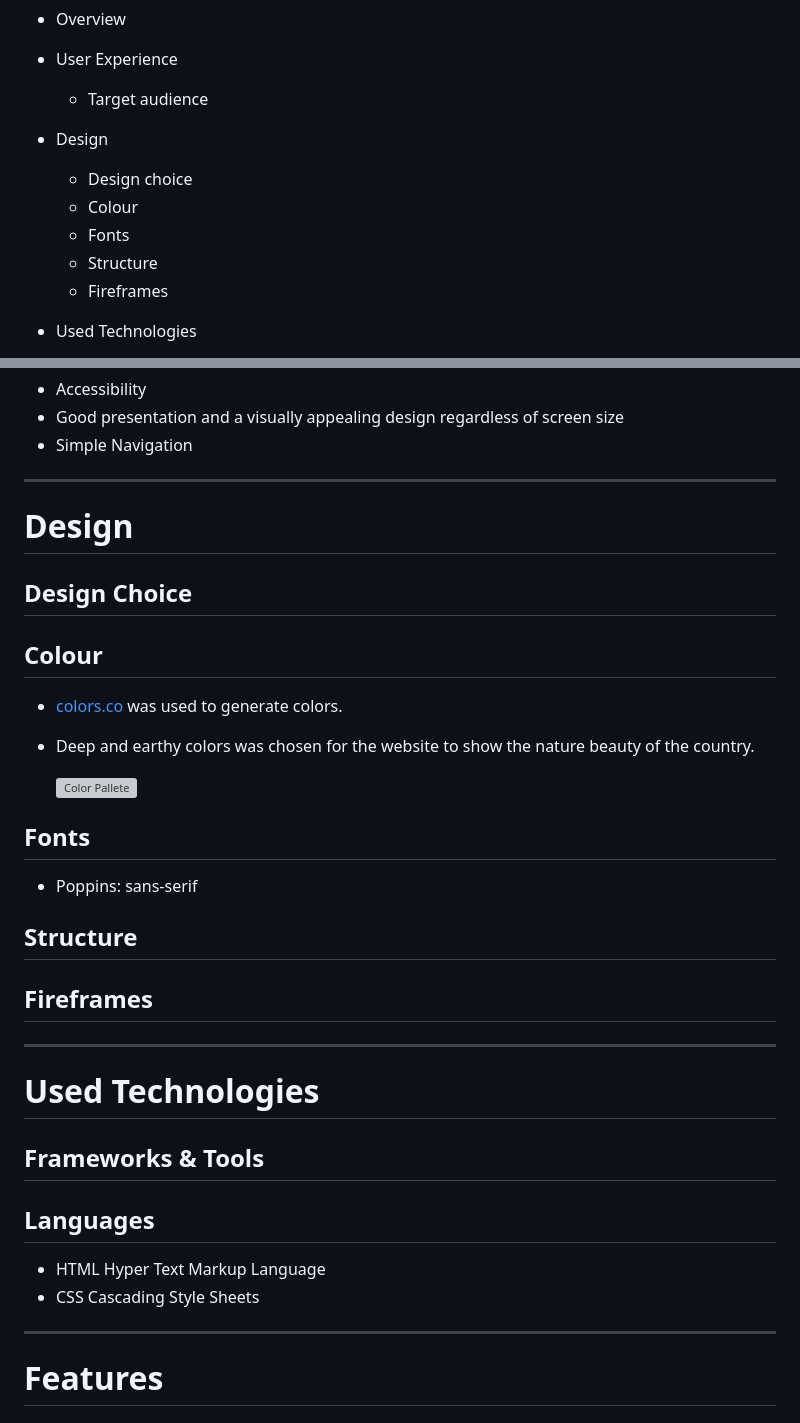
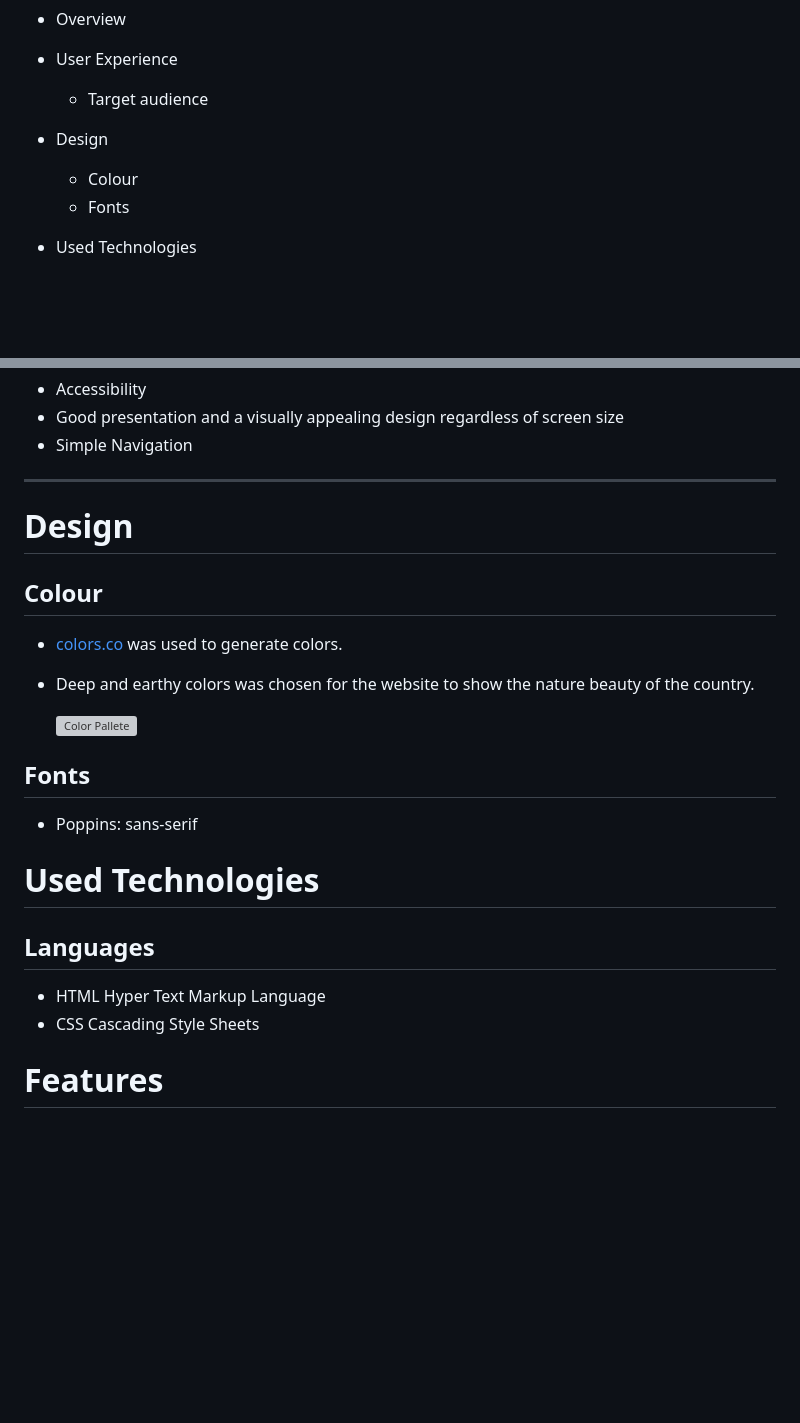
Before and after one commit to Angela-Sin/PP1-Iceland, a Markdown page: README.md, 2 parts joined by grey strips. GitHub-like rendering; blank space fills up the shorter version; grey boxes are pictures that could not be loaded.

Commit message:
Update README.md
Cleaned up the text

```diff
--- a/README.md
+++ b/README.md
@@ -14,11 +14,8 @@
 * User Experience
   * Target audience
 * Design
-  * Design choice
   * Colour
   * Fonts
-  * Structure
-  * Fireframes
 * Used Technologies
   * Frameworks & Tools
   * Languages
@@ -44,8 +41,6 @@ This website is designed as a four page website with four sections Home, About,
 
 # Design
 
-## Design Choice
-
 ## Colour
 * [colors.co](https://coolors.co/) was used to generate colors.
 * Deep and earthy colors was chosen for the website to show the nature beauty of the country.
@@ -55,19 +50,14 @@ This website is designed as a four page website with four sections Home, About,
 ## Fonts
  * Poppins: sans-serif
 
-## Structure
 
-## Fireframes
-___
 
 # Used Technologies
 
-##  Frameworks & Tools
 
 ## Languages
   * HTML Hyper Text Markup Language
   * CSS Cascading Style Sheets
-___
 
 # Features
 
```
Also changed, not shown: other parts of README.md (+1 -4 lines).
